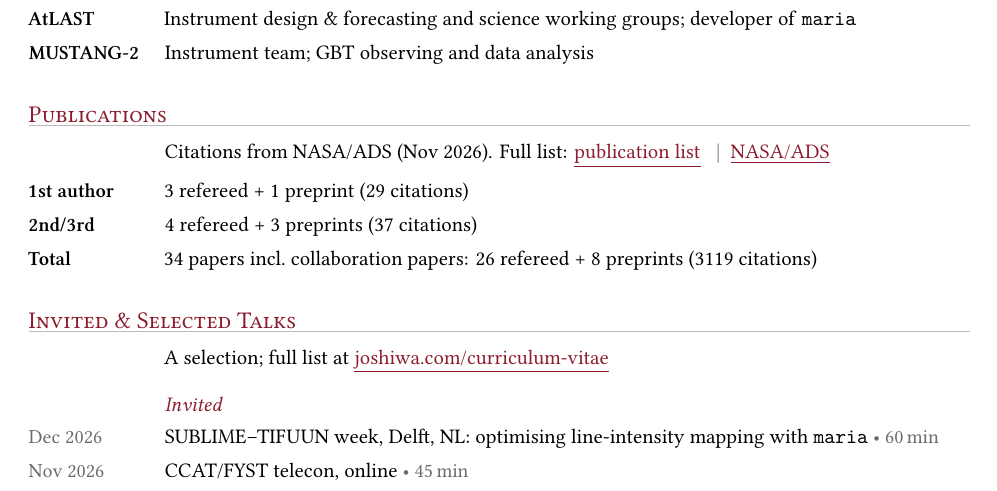
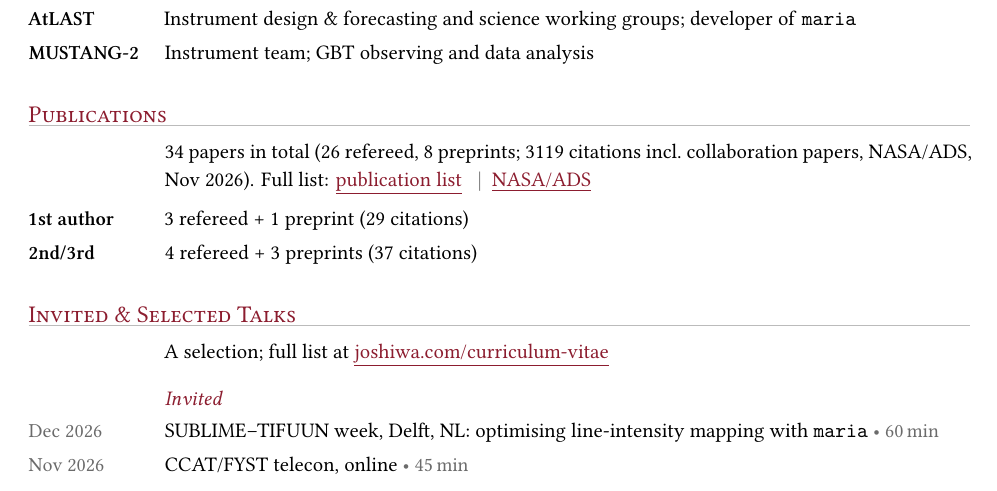
Before and after one commit to Joshiwavm/CV, a LaTeX CV (CV_condensed.tex, which reads content/content_condensed.tex): part of page 1 of 2, cut so that both start at the same text. Compiled offline with XeLaTeX.

Commit message:
Publications: total in intro sentence, highlight 1st and 2nd/3rd author
Co-Authored-By: Claude Opus 5.5 <noreply@anthropic.com>
Claude-Session: https://claude.ai/code/session_01VpvAMgJC2EeRxgKTWXzg4L

```diff
--- a/content/content_condensed.tex
+++ b/content/content_condensed.tex
@@ -44,10 +44,10 @@
 %------------------------------------------------------------------------------
 \cvsection{Publications}
 
-\cvpara{Citations from NASA/ADS (Nov 2026). Full list: \cvlink{https://joshiwavm.github.io/CV/vanMarrewijk_publications.pdf}{publication list} \cvsep \cvlink{https://ui.adsabs.harvard.edu/search/q=author\%3A\%22van\%20Marrewijk\%2C\%20J.\%22}{NASA/ADS}}
+\cvpara{34 papers in total (26 refereed, 8 preprints; 3119 citations incl.\ collaboration papers, NASA/ADS, Nov 2026).
+Full list: \cvlink{https://joshiwavm.github.io/CV/vanMarrewijk_publications.pdf}{publication list} \cvsep \cvlink{https://ui.adsabs.harvard.edu/search/q=author\%3A\%22van\%20Marrewijk\%2C\%20J.\%22}{NASA/ADS}}
 \cvlabel{1st author}{3 refereed + 1 preprint (29 citations)}
 \cvlabel{2nd/3rd}{4 refereed + 3 preprints (37 citations)}
-\cvlabel{Total}{34 papers incl.\ collaboration papers: 26 refereed + 8 preprints (3119 citations)}
 
 %------------------------------------------------------------------------------
 \cvsection{Invited \& Selected Talks}
```
